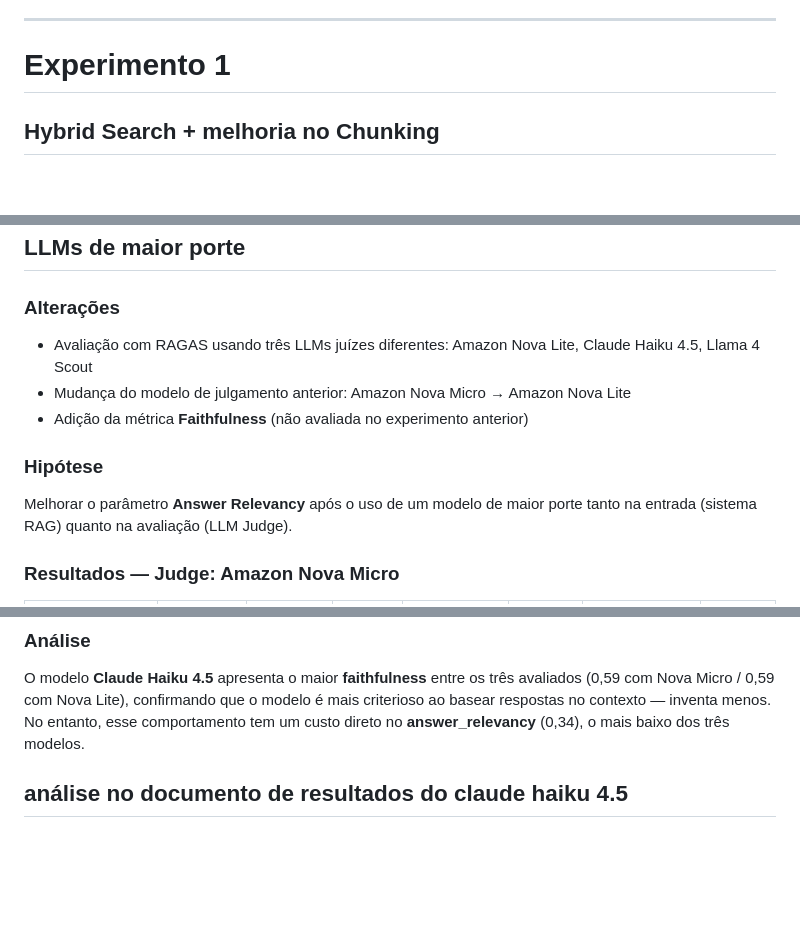
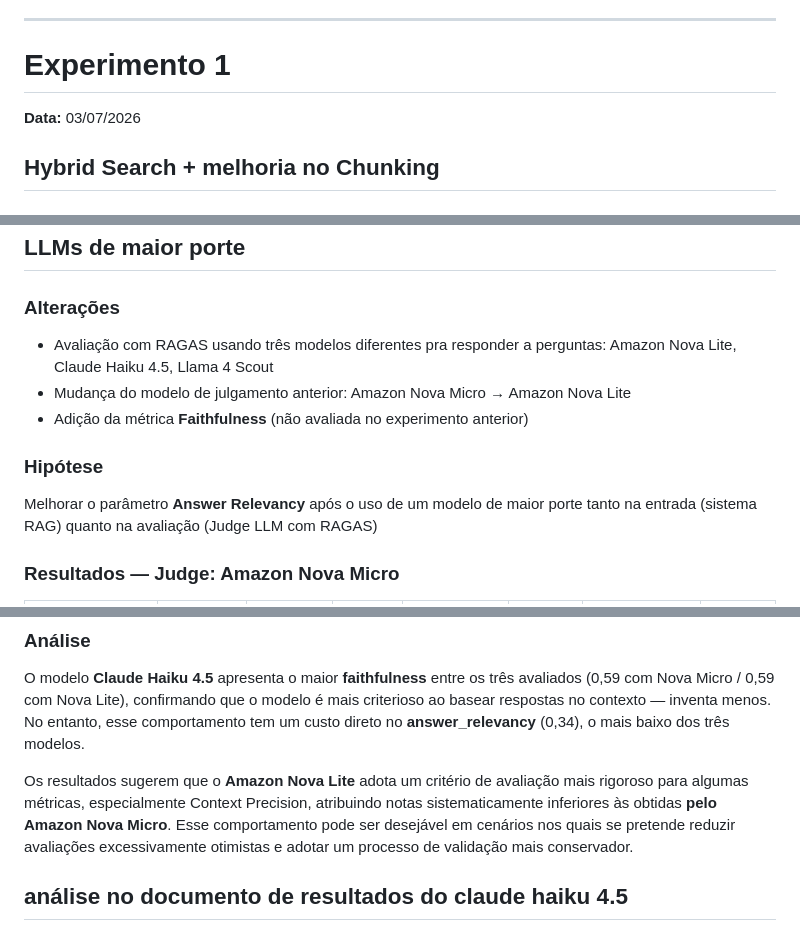
Before and after one commit to YuriKievBarreto/assistente-institucional, a Markdown page: docs/retrieval/rag_evaluation.md, 3 parts joined by grey strips. Rendered like a GitHub page; blank space fills up the shorter version.

Commit message:
docs: add new evaluation logs

```diff
--- a/docs/retrieval/rag_evaluation.md
+++ b/docs/retrieval/rag_evaluation.md
@@ -36,6 +36,7 @@ Framework de avaliação: RAGAS
 ---
 
 # Experimento 1
+**Data:** 03/07/2026
 
 ## Hybrid Search + melhoria no Chunking
 
@@ -71,13 +72,13 @@ Utilizar um modelo de embeddings melhor para português deve aumentar a recupera
 
 ### Alterações
 
-- Avaliação com RAGAS usando três LLMs juízes diferentes: Amazon Nova Lite, Claude Haiku 4.5, Llama 4 Scout
+- Avaliação com RAGAS usando três modelos diferentes pra responder a perguntas: Amazon Nova Lite, Claude Haiku 4.5, Llama 4 Scout
 - Mudança do modelo de julgamento anterior: Amazon Nova Micro → Amazon Nova Lite
 - Adição da métrica **Faithfulness** (não avaliada no experimento anterior)
 
 ### Hipótese
 
-Melhorar o parâmetro **Answer Relevancy** após o uso de um modelo de maior porte tanto na entrada (sistema RAG) quanto na avaliação (LLM Judge).
+Melhorar o parâmetro **Answer Relevancy** após o uso de um modelo de maior porte tanto na entrada (sistema RAG) quanto na avaliação (Judge LLM com RAGAS)
 
 ### Resultados — Judge: Amazon Nova Micro
 
@@ -103,6 +104,8 @@ Melhorar o parâmetro **Answer Relevancy** após o uso de um modelo de maior por
 O modelo **Claude Haiku 4.5** apresenta o maior **faithfulness** entre os três avaliados (0,59 com Nova Micro / 0,59 com Nova Lite), confirmando que o modelo é mais criterioso ao basear respostas no contexto — inventa menos. No entanto, esse comportamento tem um custo direto no **answer_relevancy** (0,34), o mais baixo dos três modelos.
 
 
+Os resultados sugerem que o **Amazon Nova Lite** adota um critério de avaliação mais rigoroso para algumas métricas, especialmente Context Precision, atribuindo notas sistematicamente inferiores às obtidas **pelo Amazon Nova Micro**. Esse comportamento pode ser desejável em cenários nos quais se pretende reduzir avaliações excessivamente otimistas e adotar um processo de validação mais conservador.
+
 ## análise no documento de resultados do claude haiku 4.5
 A análise por caso revela que os 9 zeros de `answer_relevancy` correspondem a perguntas onde o Haiku recusou responder mesmo com contexto parcialmente disponível — especialmente perguntas sobre tabelas grandes (Anexo I do PROMIFPB, resultado IVS) cujos dados foram truncados pelo chunking. Nesses casos o `faithfulness` é alto (1.0) porque o modelo não inventou nada, mas a resposta vazia penaliza a relevância.
 
```
Also changed, not shown: other parts of docs/retrieval/rag_evaluation.md (+0 -1 lines).
